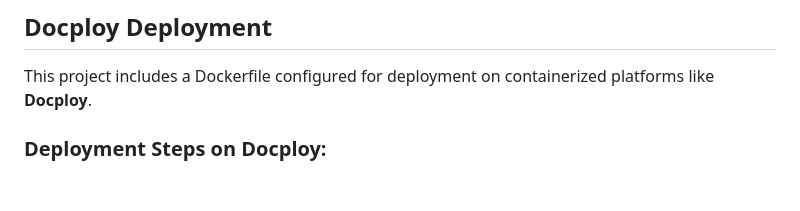
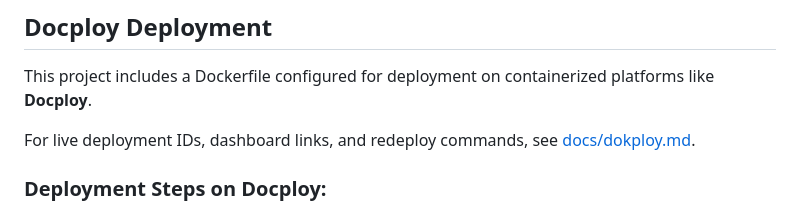
Before and after one commit to itsApurba360/livekit-agent, a Markdown page: README.md, the part around the change. Rendered like a GitHub page; blank space fills up the shorter version.

Commit message:
docs: add Dokploy deployment reference for future sessions
Record project/application IDs, deploy workflow, MCP setup, and
cleanup commands so redeploys do not require rediscovering metadata.

```diff
--- a/README.md
+++ b/README.md
@@ -106,6 +106,8 @@ Open [http://localhost:8080](http://localhost:8080) in your browser. Choose eith
 
 This project includes a Dockerfile configured for deployment on containerized platforms like **Docploy**.
 
+For live deployment IDs, dashboard links, and redeploy commands, see [docs/dokploy.md](docs/dokploy.md).
+
 ### Deployment Steps on Docploy:
 
 1. **Create a New Application**: Select Dockerfile deployment in Docploy.
```
Also changed, not shown: docs/dokploy.md (added, +145 -0 lines).
